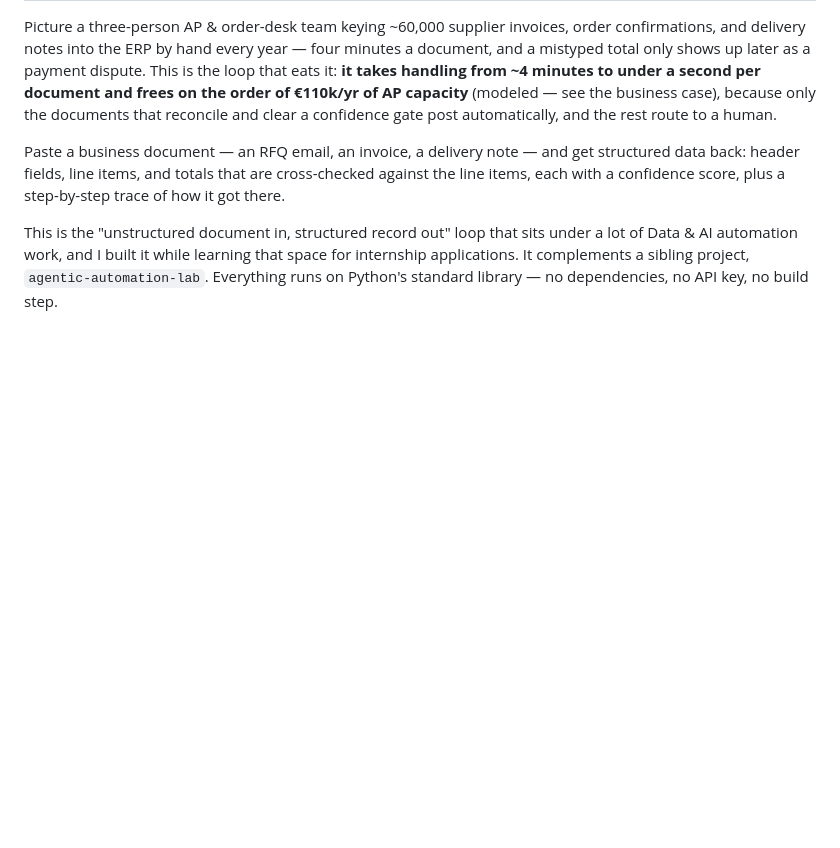
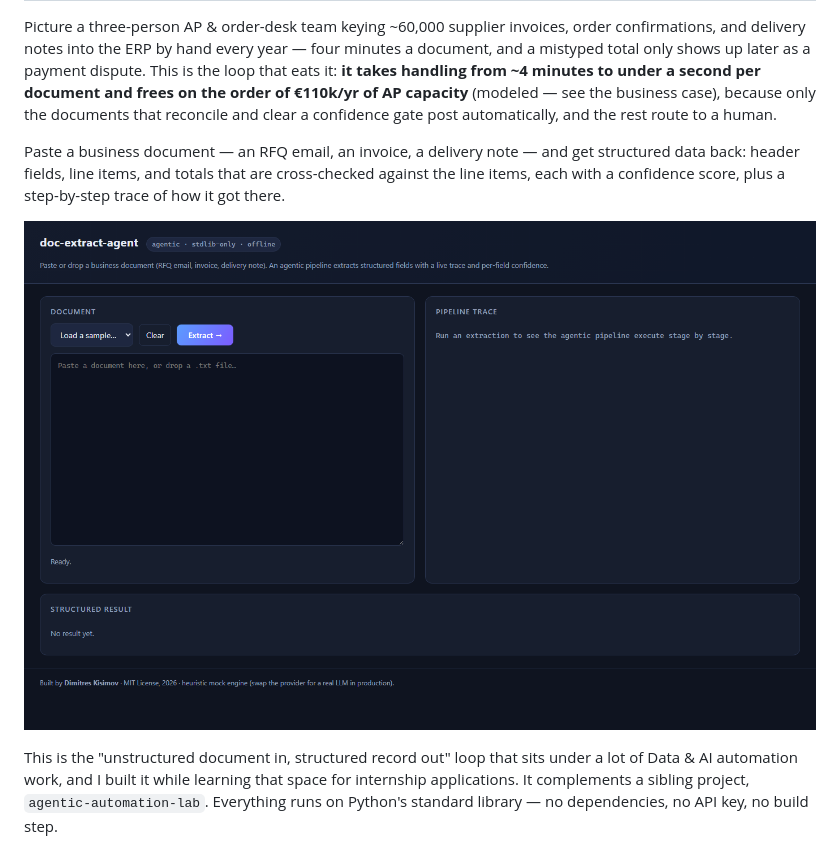
Before and after one commit to Dimitres-Kisimov/doc-extract-agent, a Markdown page: README.md, the part around the change. Rendered like a GitHub page; pictures changed too: docs/img/ui.png (added); blank space fills up the shorter version.

Commit message:
docs: real app screenshots in README

```diff
--- a/README.md
+++ b/README.md
@@ -3,6 +3,8 @@
 Picture a three-person AP & order-desk team keying ~60,000 supplier invoices, order confirmations, and delivery notes into the ERP by hand every year — four minutes a document, and a mistyped total only shows up later as a payment dispute. This is the loop that eats it: **it takes handling from ~4 minutes to under a second per document and frees on the order of €110k/yr of AP capacity** (modeled — see the business case), because only the documents that reconcile and clear a confidence gate post automatically, and the rest route to a human.
 
 Paste a business document — an RFQ email, an invoice, a delivery note — and get structured data back: header fields, line items, and totals that are cross-checked against the line items, each with a confidence score, plus a step-by-step trace of how it got there.
+
+![doc-extract-agent web UI — document input with sample loader, pipeline trace panel and structured-result area (landing state)](docs/img/ui.png)
 
 This is the "unstructured document in, structured record out" loop that sits under a lot of Data & AI automation work, and I built it while learning that space for internship applications. It complements a sibling project, `agentic-automation-lab`. Everything runs on Python's standard library — no dependencies, no API key, no build step.
 
```
